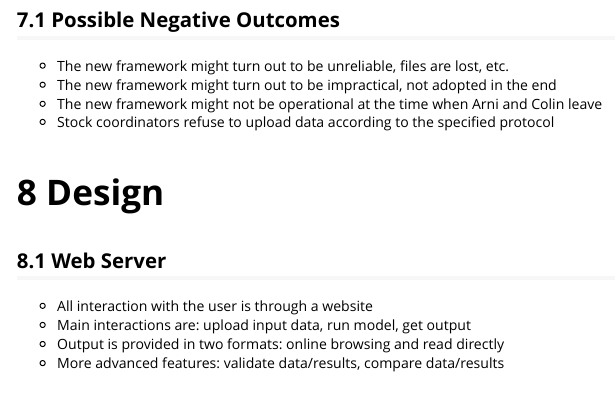
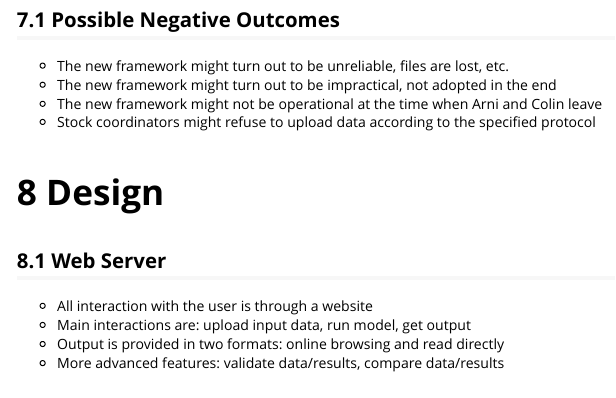
Before and after one commit to colinpmillar/ps_ragnarok, an R Markdown document (docs/TAF_project_description.Rmd): the page in a window 1100 px wide, from 3560 px down. Rendered offline with R 4.5, knitr and Pandoc, with nearby package versions.

Commit message:
Reword: users _might_ refuse

```diff
--- a/docs/TAF_project_description.Rmd
+++ b/docs/TAF_project_description.Rmd
@@ -137,7 +137,8 @@ output:
 * The new framework might turn out to be impractical, not adopted in the end
 * The new framework might not be operational at the time when Arni and Colin
   leave
-* Stock coordinators refuse to upload data according to the specified protocol
+* Stock coordinators might refuse to upload data according to the specified
+  protocol
 
 <br>
 
```
